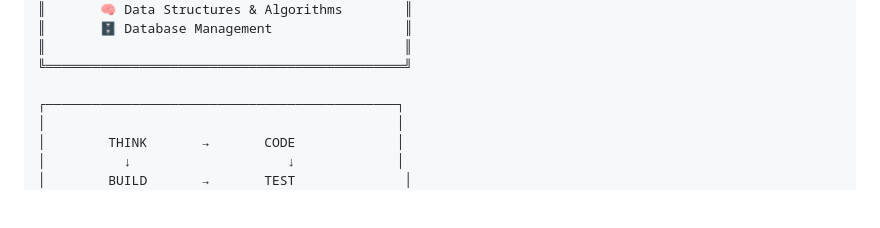
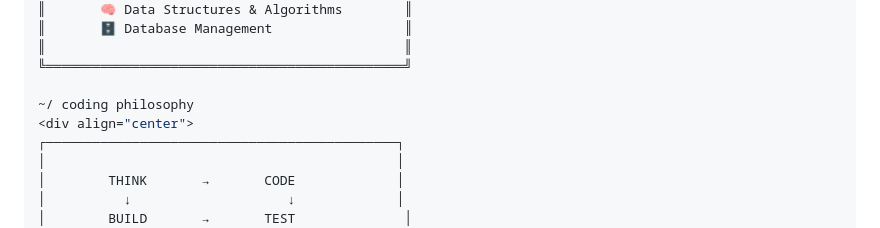
Before and after one commit to harshgupta3210/harshgupta3210, a Markdown page: README.md, the part around one of its changes. Rendered like a GitHub page; blank space fills up the shorter version.

```diff
--- a/README.md
+++ b/README.md
@@ -57,6 +57,8 @@ SQL             ███████████
 ║                                              ║
 ╚══════════════════════════════════════════════╝
 
+~/ coding philosophy
+<div align="center">
 ┌─────────────────────────────────────────────┐
 │                                             │
 │        THINK       →       CODE             │
```
Also changed, not shown: other parts of README.md (+1 -0 lines).
